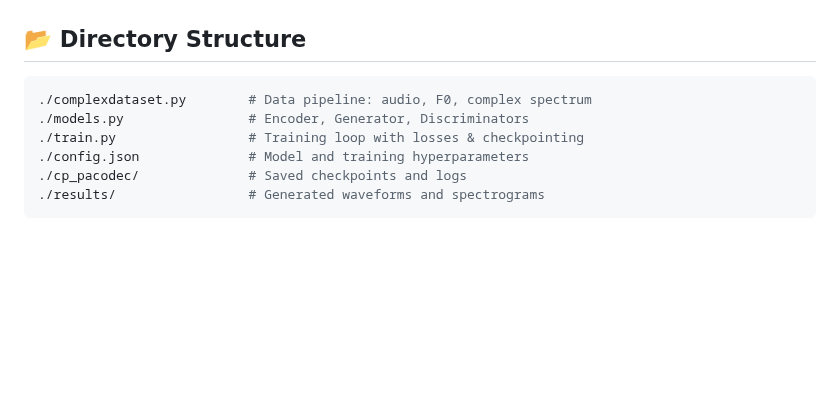
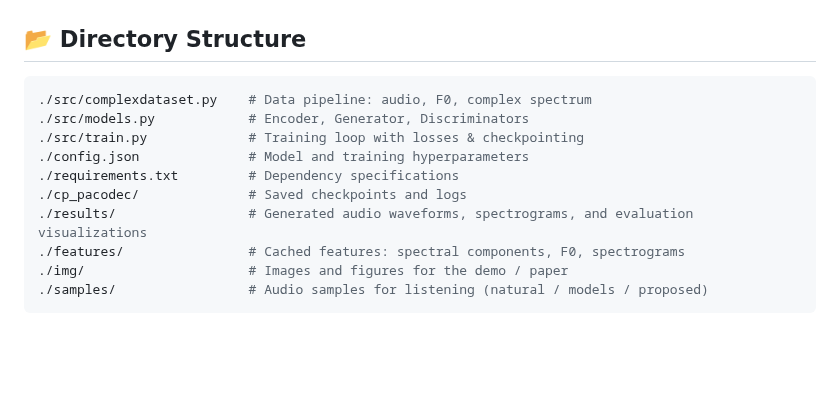
Before and after one commit to malradhi/PACodec, a Markdown page: README.md, the part around the change. Drawn GitHub-style; blank space fills up the shorter version.

````diff
--- a/README.md
+++ b/README.md
@@ -154,12 +154,16 @@ tensorboard --logdir cp_pacodec/logs
 
 ## 📂 Directory Structure
 ```bash
-./complexdataset.py        # Data pipeline: audio, F0, complex spectrum
-./models.py                # Encoder, Generator, Discriminators
-./train.py                 # Training loop with losses & checkpointing
+./src/complexdataset.py    # Data pipeline: audio, F0, complex spectrum
+./src/models.py            # Encoder, Generator, Discriminators
+./src/train.py             # Training loop with losses & checkpointing
 ./config.json              # Model and training hyperparameters
+./requirements.txt         # Dependency specifications
 ./cp_pacodec/              # Saved checkpoints and logs
-./results/                 # Generated waveforms and spectrograms
+./results/                 # Generated audio waveforms, spectrograms, and evaluation visualizations
+./features/                # Cached features: spectral components, F0, spectrograms
+./img/                     # Images and figures for the demo / paper
+./samples/                 # Audio samples for listening (natural / models / proposed)
 ```
 
 <br>
````
